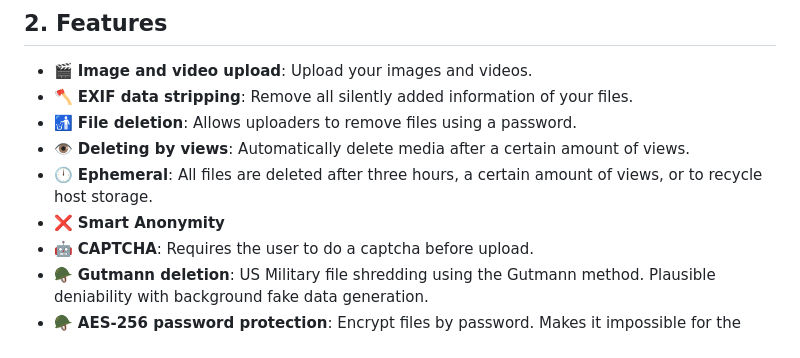
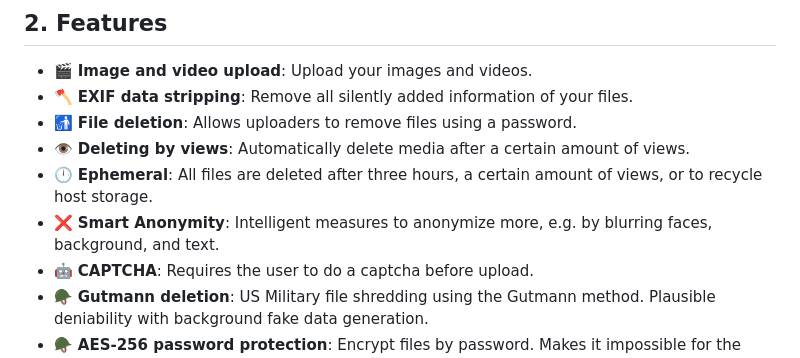
Before and after one commit to BarioIsCoding/AnonymousFileHosting, a Markdown page: README.md, the part around the change. GitHub-like rendering.

```diff
--- a/README.md
+++ b/README.md
@@ -28,7 +28,7 @@ This application is an exploration into building a highly ephemeral, privacy-cen
 * 🚮 **File deletion**: Allows uploaders to remove files using a password.
 * 👁️ **Deleting by views**: Automatically delete media after a certain amount of views.
 * 🕛 **Ephemeral**: All files are deleted after three hours, a certain amount of views, or to recycle host storage.
-* ❌ **Smart Anonymity**
+* ❌ **Smart Anonymity**: Intelligent measures to anonymize more, e.g. by blurring faces, background, and text.
 * 🤖 **CAPTCHA**: Requires the user to do a captcha before upload.
 * 🪖 **Gutmann deletion**: US Military file shredding using the Gutmann method. Plausible deniability with background fake data generation.
 * 🪖 **AES-256 password protection**: Encrypt files by password. Makes it impossible for the host to see your files. Used by the US military.
```
